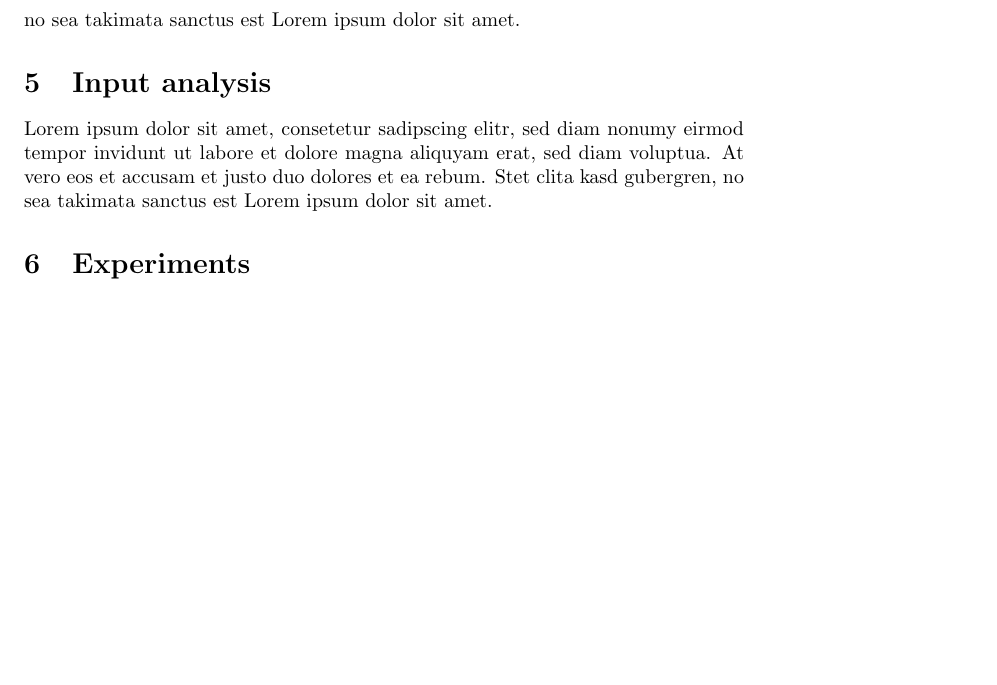
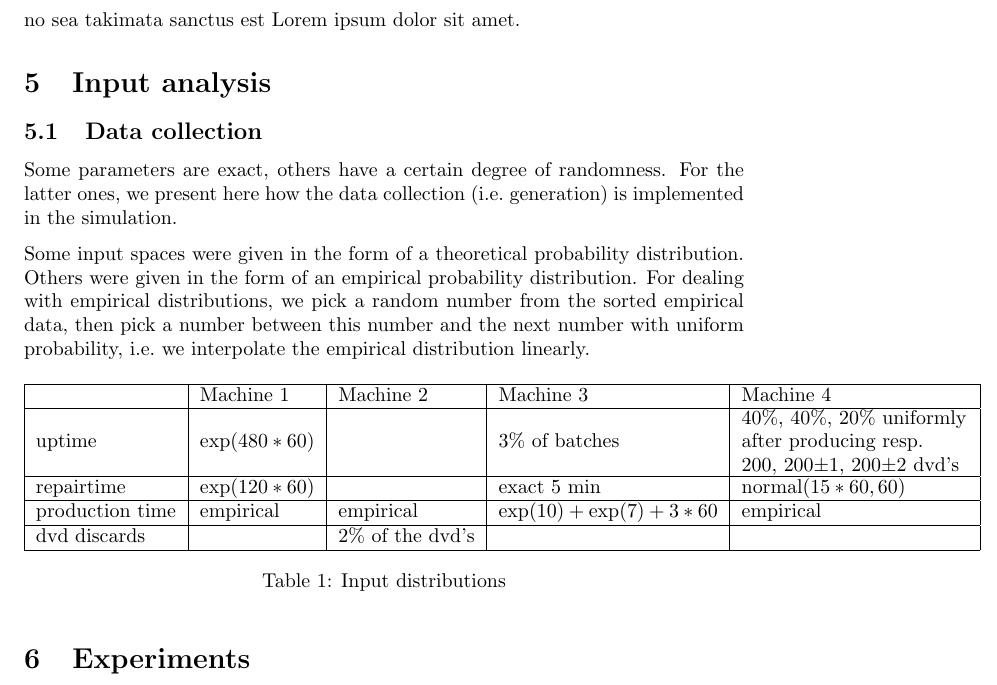
Before and after one commit to Mattias1/north-american-octo-meme, a LaTeX document (LaTeX/Chiel-and-Mattias-simulation.tex): part of page 3 of 4, cut so that both start at the same text, the shorter picture padded with empty space. Compiled offline with pdfLaTeX.

Commit message:
first part input analysis

```diff
--- a/LaTeX/Chiel-and-Mattias-simulation.tex
+++ b/LaTeX/Chiel-and-Mattias-simulation.tex
@@ -176,10 +176,47 @@ no sea takimata sanctus est Lorem ipsum dolor sit amet.
 
 
 \section{Input analysis}
-Lorem ipsum dolor sit amet, consetetur sadipscing elitr, sed diam nonumy eirmod
-tempor invidunt ut labore et dolore magna aliquyam erat, sed diam voluptua. At
-vero eos et accusam et justo duo dolores et ea rebum. Stet clita kasd gubergren,
-no sea takimata sanctus est Lorem ipsum dolor sit amet.
+
+\subsection{Data collection}
+Some parameters are exact, others have a certain degree of randomness.
+For the latter ones, we present here how the data collection (i.e.\ generation) is implemented in the simulation.
+
+Some input spaces were given in the form of a theoretical probability distribution.
+Others were given in the form of an empirical probability distribution.
+For dealing with empirical distributions, we pick a random number from the sorted empirical data, then pick a number between this number and the next number with uniform probability, i.e.\ we interpolate the empirical distribution linearly.
+
+\begin{table}[h]
+    \begin{tabular}{|l|l|l|l|p{4cm}|}
+    \hline
+                    & Machine 1         & Machine 2         & Machine 3                     & Machine 4 \\ \hline
+    uptime          & $\exp(480*60)$    &                   & 3\% of batches                & \parbox{5cm}{40\%, 40\%, 20\% uniformly\\ after producing resp.\\ 200, 200±1, 200±2 dvd's} \\ \hline
+    repairtime      & $\exp(120*60)$    &                   & exact 5 min                   & $\mathrm{normal}(15*60, 60)$ \\ \hline
+    production time & empirical         & empirical         & $\exp(10) + \exp(7) + 3*60$   & empirical \\ \hline
+    dvd discards    &                   & 2\% of the dvd's  &                               & \\ \hline
+    \end{tabular}
+    \caption {Input distributions}
+\end{table}
+
+%Machine 1:
+    %uptime: exp distr 480min
+    %repairtime: exp distr 120min
+    %production time: empirical distribution
+
+%Machine2:
+    %dvd discard: 2\% of the dvd's uniformly
+    %production time: empirical distribution
+
+%Machine3:
+    %uptime: 3\% of the batches uniformly
+    %production time: exp 10sec / dvd + exp 7 sec / dvd + 3min
+
+%Machine4:
+    %uptime: resp. 40\%, 40\%, 20\% uniformly after resp. 200, 200±1, 200±2
+    %repairtime: normal mean 15min std 1min
+    %production time: empirical distribution
+
+
+
 
 
 \section{Experiments}
```
Also changed, not shown: 2 other files.
